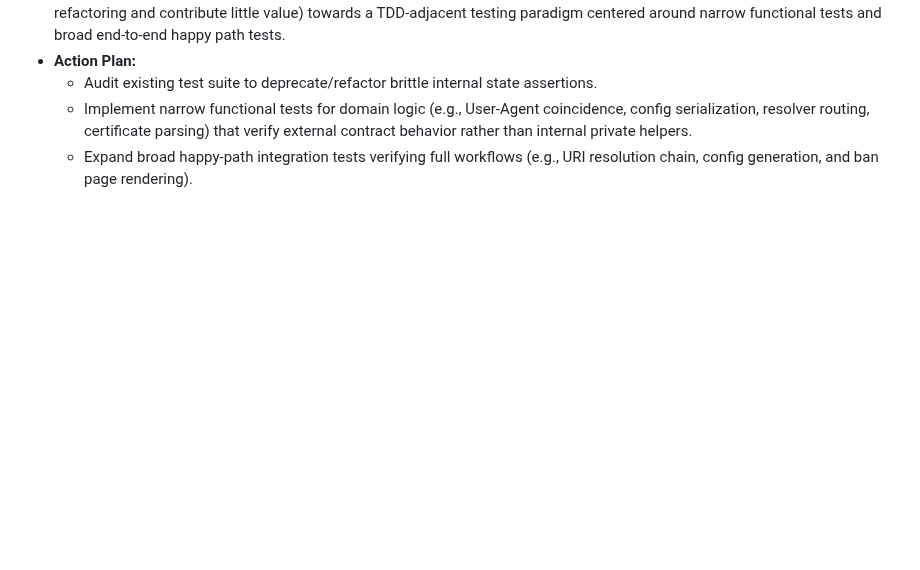
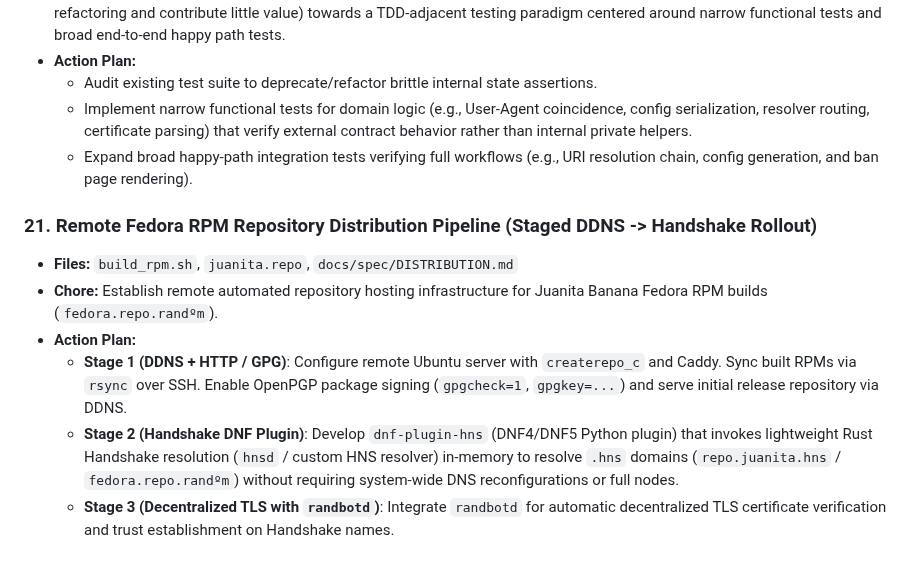
Before and after one commit to TheRandomConsortium/JuanitaBanana, a Markdown page: docs/chore_list.md, the part around the change. Rendered like a GitHub page; blank space fills up the shorter version.

Commit message:
chore: add infrastructure roadmap for remote Fedora RPM repository distribution via Handshake

```diff
--- a/docs/chore_list.md
+++ b/docs/chore_list.md
@@ -121,3 +121,11 @@ This document maintains the tracking of known technical chores, API deprecations
   - Audit existing test suite to deprecate/refactor brittle internal state assertions.
   - Implement narrow functional tests for domain logic (e.g., User-Agent coincidence, config serialization, resolver routing, certificate parsing) that verify external contract behavior rather than internal private helpers.
   - Expand broad happy-path integration tests verifying full workflows (e.g., URI resolution chain, config generation, and ban page rendering).
+
+### 21. Remote Fedora RPM Repository Distribution Pipeline (Staged DDNS -> Handshake Rollout)
+- **Files:** `build_rpm.sh`, `juanita.repo`, `docs/spec/DISTRIBUTION.md`
+- **Chore:** Establish remote automated repository hosting infrastructure for Juanita Banana Fedora RPM builds (`fedora.repo.randºm`).
+- **Action Plan:**
+  - **Stage 1 (DDNS + HTTP / GPG)**: Configure remote Ubuntu server with `createrepo_c` and Caddy. Sync built RPMs via `rsync` over SSH. Enable OpenPGP package signing (`gpgcheck=1`, `gpgkey=...`) and serve initial release repository via DDNS.
+  - **Stage 2 (Handshake DNF Plugin)**: Develop `dnf-plugin-hns` (DNF4/DNF5 Python plugin) that invokes lightweight Rust Handshake resolution (`hnsd` / custom HNS resolver) in-memory to resolve `.hns` domains (`repo.juanita.hns` / `fedora.repo.randºm`) without requiring system-wide DNS reconfigurations or full nodes.
+  - **Stage 3 (Decentralized TLS with `randbotd`)**: Integrate `randbotd` for automatic decentralized TLS certificate verification and trust establishment on Handshake names.
```
